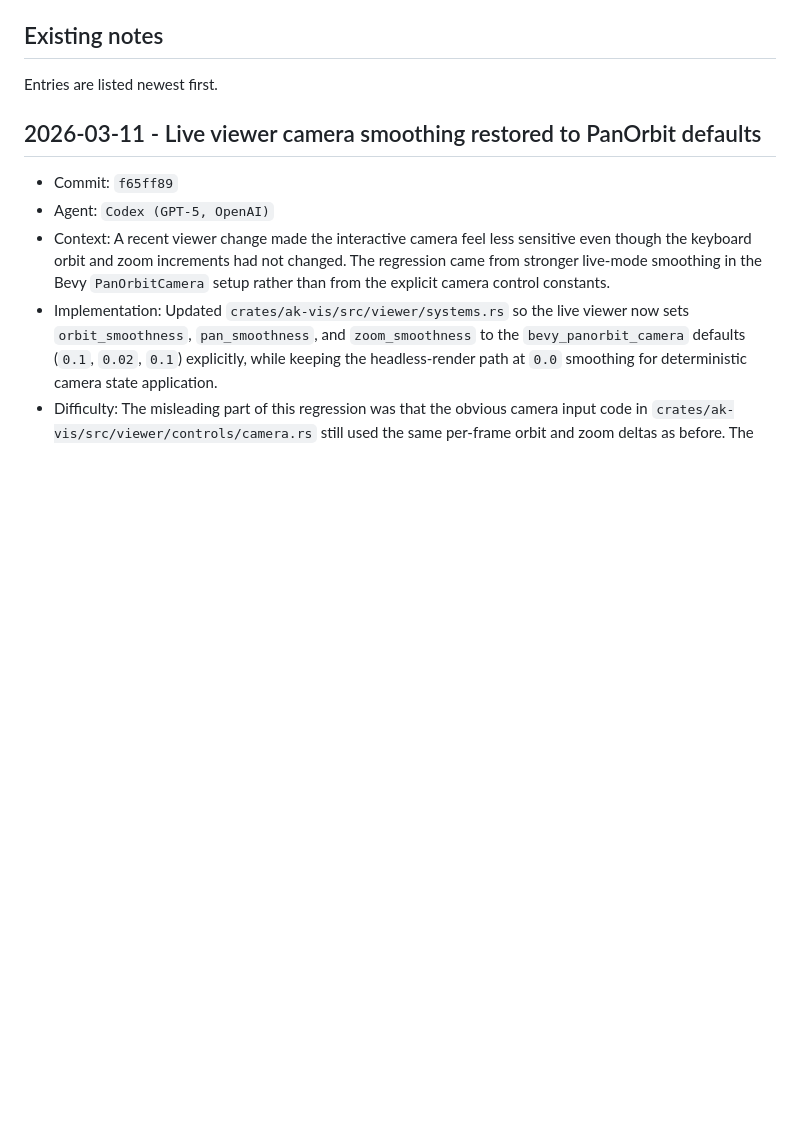
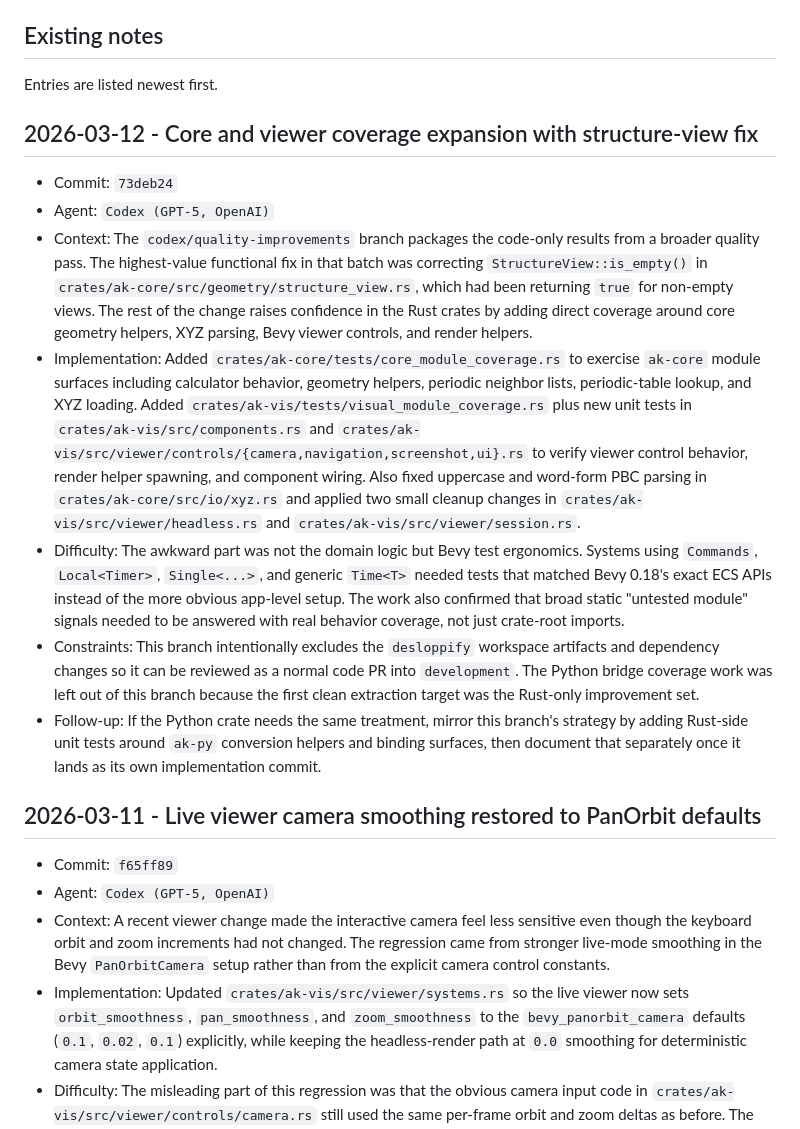
Before and after one commit to Mads-PeterVC/atomic-kernels, a Markdown page: docs/src/agent-development-notes.md, the part around the change. Rendered like a GitHub page; blank space fills up the shorter version.

Commit message:
Document coverage expansion work

```diff
--- a/docs/src/agent-development-notes.md
+++ b/docs/src/agent-development-notes.md
@@ -7,6 +7,40 @@ and format defined in
 ## Existing notes
 
 Entries are listed newest first.
+
+## 2026-03-12 - Core and viewer coverage expansion with structure-view fix
+
+- Commit: `73deb24`
+- Agent: `Codex (GPT-5, OpenAI)`
+- Context: The `codex/quality-improvements` branch packages the code-only results from a
+  broader quality pass. The highest-value functional fix in that batch was correcting
+  `StructureView::is_empty()` in `crates/ak-core/src/geometry/structure_view.rs`, which
+  had been returning `true` for non-empty views. The rest of the change raises
+  confidence in the Rust crates by adding direct coverage around core geometry helpers,
+  XYZ parsing, Bevy viewer controls, and render helpers.
+- Implementation: Added `crates/ak-core/tests/core_module_coverage.rs` to exercise
+  `ak-core` module surfaces including calculator behavior, geometry helpers, periodic
+  neighbor lists, periodic-table lookup, and XYZ loading. Added
+  `crates/ak-vis/tests/visual_module_coverage.rs` plus new unit tests in
+  `crates/ak-vis/src/components.rs` and
+  `crates/ak-vis/src/viewer/controls/{camera,navigation,screenshot,ui}.rs` to verify
+  viewer control behavior, render helper spawning, and component wiring. Also fixed
+  uppercase and word-form PBC parsing in `crates/ak-core/src/io/xyz.rs` and applied two
+  small cleanup changes in `crates/ak-vis/src/viewer/headless.rs` and
+  `crates/ak-vis/src/viewer/session.rs`.
+- Difficulty: The awkward part was not the domain logic but Bevy test ergonomics.
+  Systems using `Commands`, `Local<Timer>`, `Single<...>`, and generic `Time<T>` needed
+  tests that matched Bevy 0.18's exact ECS APIs instead of the more obvious app-level
+  setup. The work also confirmed that broad static "untested module" signals needed to
+  be answered with real behavior coverage, not just crate-root imports.
+- Constraints: This branch intentionally excludes the `desloppify` workspace artifacts
+  and dependency changes so it can be reviewed as a normal code PR into `development`.
+  The Python bridge coverage work was left out of this branch because the first clean
+  extraction target was the Rust-only improvement set.
+- Follow-up: If the Python crate needs the same treatment, mirror this branch's
+  strategy by adding Rust-side unit tests around `ak-py` conversion helpers and binding
+  surfaces, then document that separately once it lands as its own implementation
+  commit.
 
 ## 2026-03-11 - Live viewer camera smoothing restored to PanOrbit defaults
 
```
